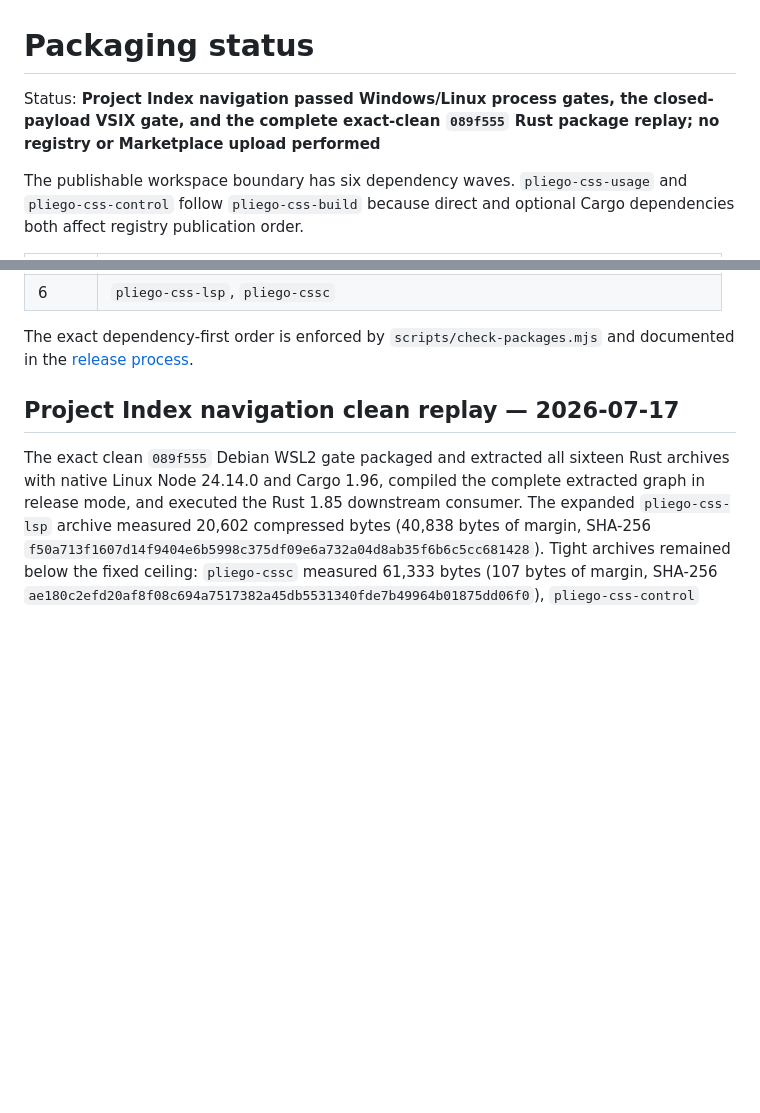
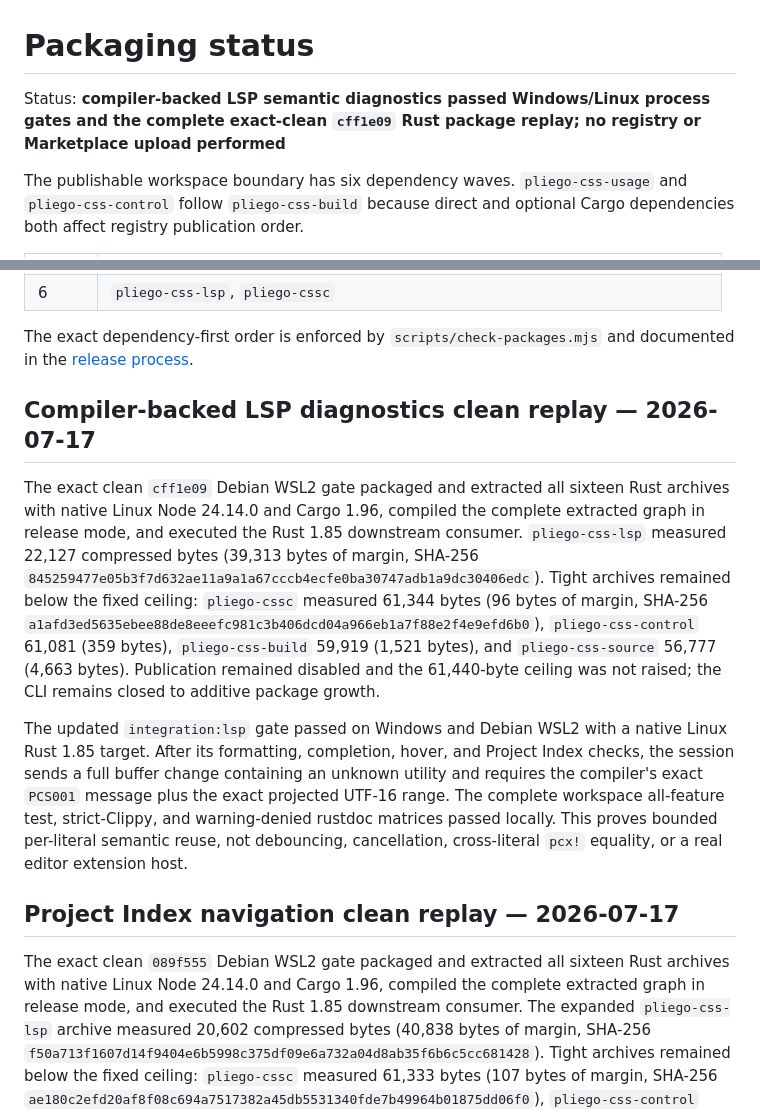
Before and after one commit to celiumsai/pliegocss, a Markdown page: docs/status/packaging.md, 2 parts joined by grey strips. GitHub-like rendering; blank space fills up the shorter version.

Commit message:
docs: record compiler-backed LSP diagnostic gate

```diff
--- a/docs/status/packaging.md
+++ b/docs/status/packaging.md
@@ -1,8 +1,7 @@
 # Packaging status
 
-Status: **Project Index navigation passed Windows/Linux process gates, the closed-payload VSIX
-gate, and the complete exact-clean `089f555` Rust package replay; no registry or Marketplace
-upload performed**
+Status: **compiler-backed LSP semantic diagnostics passed Windows/Linux process gates and the
+complete exact-clean `cff1e09` Rust package replay; no registry or Marketplace upload performed**
 
 The publishable workspace boundary has six dependency waves. `pliego-css-usage` and
 `pliego-css-control` follow `pliego-css-build` because direct and optional Cargo dependencies both
@@ -19,6 +18,26 @@ affect registry publication order.
 
 The exact dependency-first order is enforced by `scripts/check-packages.mjs` and documented in the
 [release process](../contributing/release-process.md).
+
+## Compiler-backed LSP diagnostics clean replay — 2026-07-17
+
+The exact clean `cff1e09` Debian WSL2 gate packaged and extracted all sixteen Rust archives with
+native Linux Node 24.14.0 and Cargo 1.96, compiled the complete extracted graph in release mode,
+and executed the Rust 1.85 downstream consumer. `pliego-css-lsp` measured 22,127 compressed bytes
+(39,313 bytes of margin, SHA-256
+`845259477e05b3f7d632ae11a9a1a67cccb4ecfe0ba30747adb1a9dc30406edc`). Tight archives
+remained below the fixed ceiling: `pliego-cssc` measured 61,344 bytes (96 bytes of margin,
+SHA-256 `a1afd3ed5635ebee88de8eeefc981c3b406dcd04a966eb1a7f88e2f4e9efd6b0`),
+`pliego-css-control` 61,081 (359 bytes), `pliego-css-build` 59,919 (1,521 bytes), and
+`pliego-css-source` 56,777 (4,663 bytes). Publication remained disabled and the 61,440-byte
+ceiling was not raised; the CLI remains closed to additive package growth.
+
+The updated `integration:lsp` gate passed on Windows and Debian WSL2 with a native Linux Rust 1.85
+target. After its formatting, completion, hover, and Project Index checks, the session sends a full
+buffer change containing an unknown utility and requires the compiler's exact `PCS001` message plus
+the exact projected UTF-16 range. The complete workspace all-feature test, strict-Clippy, and
+warning-denied rustdoc matrices passed locally. This proves bounded per-literal semantic reuse, not
+debouncing, cancellation, cross-literal `pcx!` equality, or a real editor extension host.
 
 ## Project Index navigation clean replay — 2026-07-17
 
```
